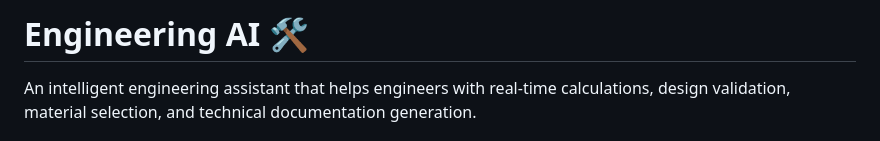
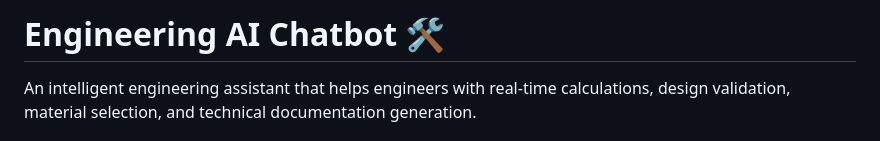
Before and after one commit to Lokeshkand1/engineering-copilot, a Markdown page: README.md, the part around the change. Rendered like a GitHub page.

```diff
--- a/README.md
+++ b/README.md
@@ -1,4 +1,4 @@
-# Engineering AI 🛠️
+# Engineering AI Chatbot 🛠️
 
 An intelligent engineering assistant that helps engineers with real-time calculations, design validation, material selection, and technical documentation generation.
 
```
